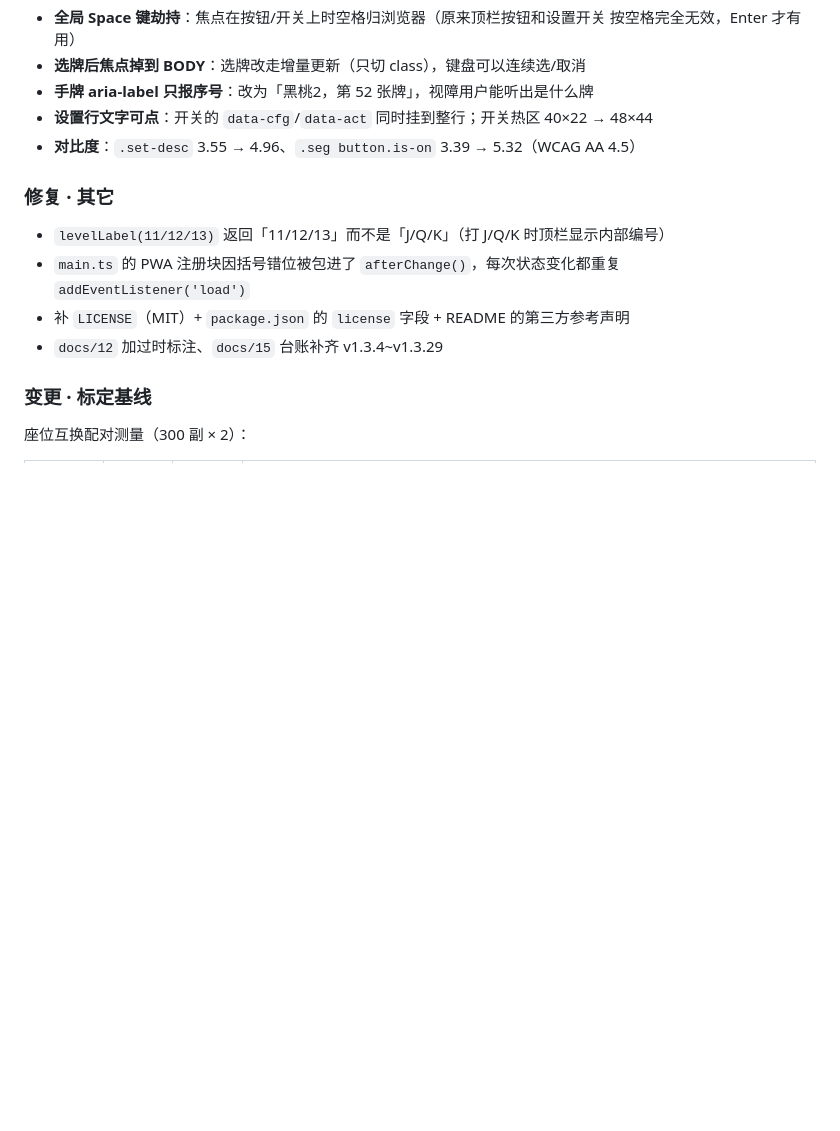
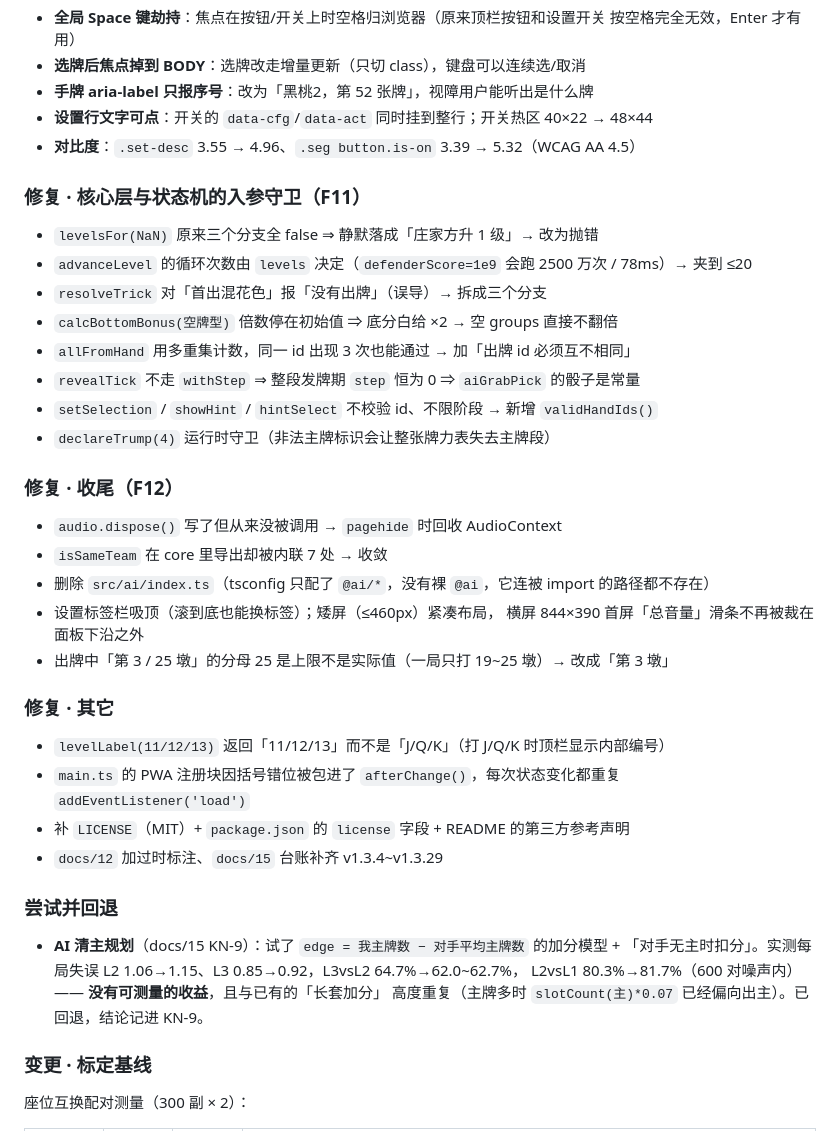
Before and after one commit to duckytan/tractor-remake, a Markdown page: CHANGELOG.md, the part around the change. Drawn GitHub-style; blank space fills up the shorter version.

Commit message:
docs: CHANGELOG 补 F11/F12 与 KN-9 回退记录

```diff
--- a/CHANGELOG.md
+++ b/CHANGELOG.md
@@ -82,6 +82,26 @@
 - **设置行文字可点**：开关的 `data-cfg`/`data-act` 同时挂到整行；开关热区 40×22 → 48×44
 - **对比度**：`.set-desc` 3.55 → 4.96、`.seg button.is-on` 3.39 → 5.32（WCAG AA 4.5）
 
+### 修复 · 核心层与状态机的入参守卫（F11）
+
+- `levelsFor(NaN)` 原来三个分支全 false ⇒ 静默落成「庄家方升 1 级」→ 改为抛错
+- `advanceLevel` 的循环次数由 `levels` 决定（`defenderScore=1e9` 会跑 2500 万次 / 78ms）→ 夹到 ≤20
+- `resolveTrick` 对「首出混花色」报「没有出牌」（误导）→ 拆成三个分支
+- `calcBottomBonus(空牌型)` 倍数停在初始值 ⇒ 底分白给 ×2 → 空 groups 直接不翻倍
+- `allFromHand` 用多重集计数，同一 id 出现 3 次也能通过 → 加「出牌 id 必须互不相同」
+- `revealTick` 不走 `withStep` ⇒ 整段发牌期 `step` 恒为 0 ⇒ `aiGrabPick` 的骰子是常量
+- `setSelection` / `showHint` / `hintSelect` 不校验 id、不限阶段 → 新增 `validHandIds()`
+- `declareTrump(4)` 运行时守卫（非法主牌标识会让整张牌力表失去主牌段）
+
+### 修复 · 收尾（F12）
+
+- `audio.dispose()` 写了但从来没被调用 → `pagehide` 时回收 AudioContext
+- `isSameTeam` 在 core 里导出却被内联 7 处 → 收敛
+- 删除 `src/ai/index.ts`（tsconfig 只配了 `@ai/*`，没有裸 `@ai`，它连被 import 的路径都不存在）
+- 设置标签栏吸顶（滚到底也能换标签）；矮屏（≤460px）紧凑布局，
+  横屏 844×390 首屏「总音量」滑条不再被裁在面板下沿之外
+- 出牌中「第 3 / 25 墩」的分母 25 是上限不是实际值（一局只打 19~25 墩）→ 改成「第 3 墩」
+
 ### 修复 · 其它
 
 - `levelLabel(11/12/13)` 返回「11/12/13」而不是「J/Q/K」（打 J/Q/K 时顶栏显示内部编号）
@@ -89,6 +109,13 @@
   `addEventListener('load')`
 - 补 `LICENSE`（MIT）+ `package.json` 的 `license` 字段 + README 的第三方参考声明
 - `docs/12` 加过时标注、`docs/15` 台账补齐 v1.3.4~v1.3.29
+
+### 尝试并回退
+
+- **AI 清主规划**（docs/15 KN-9）：试了 `edge = 我主牌数 − 对手平均主牌数` 的加分模型 +
+  「对手无主时扣分」。实测每局失误 L2 1.06→1.15、L3 0.85→0.92，L3vsL2 64.7%→62.0~62.7%，
+  L2vsL1 80.3%→81.7%（600 对噪声内）—— **没有可测量的收益**，且与已有的「长套加分」
+  高度重复（主牌多时 `slotCount(主)*0.07` 已经偏向出主）。已回退，结论记进 KN-9。
 
 ### 变更 · 标定基线
 
```
